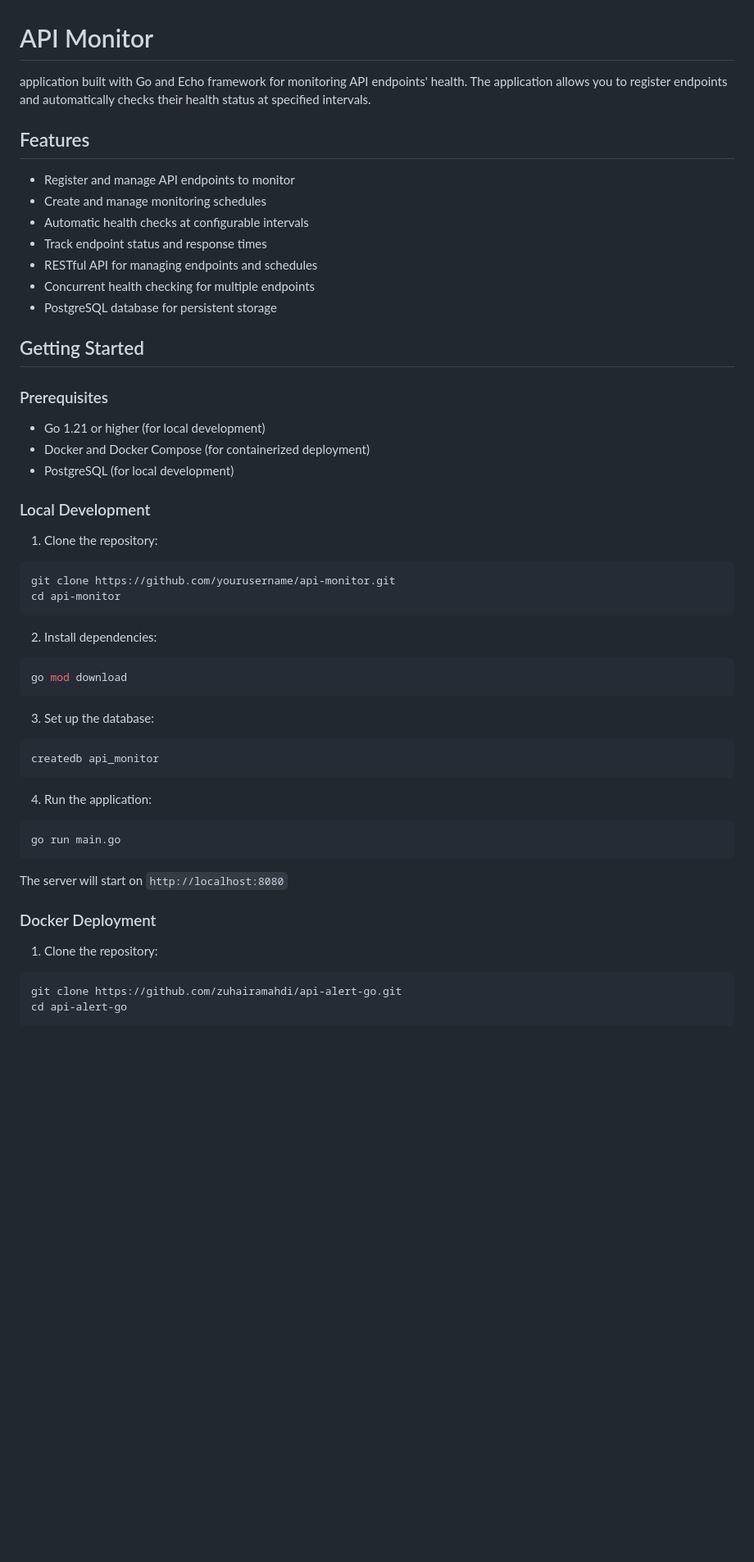
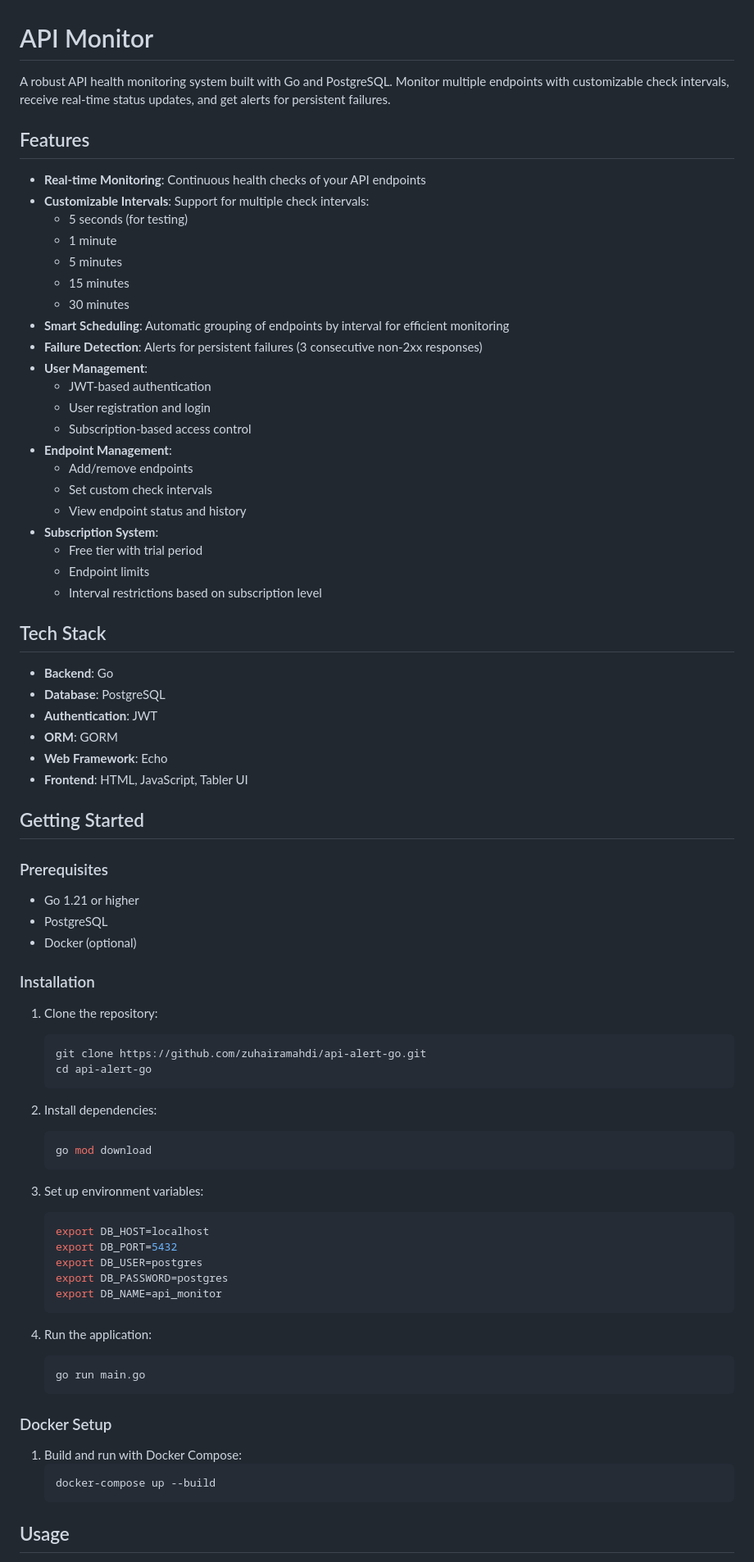
Before and after one commit to zuhairamahdi/api-alert-go, a Markdown page: README.md, the part around one of its changes. Shown at 82% size. GitHub-like rendering; blank space fills up the shorter version.

````diff
--- a/README.md
+++ b/README.md
@@ -1,55 +1,81 @@
 # API Monitor
 
-application built with Go and Echo framework for monitoring API endpoints' health. The application allows you to register endpoints and automatically checks their health status at specified intervals.
+A robust API health monitoring system built with Go and PostgreSQL. Monitor multiple endpoints with customizable check intervals, receive real-time status updates, and get alerts for persistent failures.
 
 ## Features
 
-- Register and manage API endpoints to monitor
-- Create and manage monitoring schedules
-- Automatic health checks at configurable intervals
-- Track endpoint status and response times
-- RESTful API for managing endpoints and schedules
-- Concurrent health checking for multiple endpoints
-- PostgreSQL database for persistent storage
+- **Real-time Monitoring**: Continuous health checks of your API endpoints
+- **Customizable Intervals**: Support for multiple check intervals:
+  - 5 seconds (for testing)
+  - 1 minute
+  - 5 minutes
+  - 15 minutes
+  - 30 minutes
+- **Smart Scheduling**: Automatic grouping of endpoints by interval for efficient monitoring
+- **Failure Detection**: Alerts for persistent failures (3 consecutive non-2xx responses)
+- **User Management**:
+  - JWT-based authentication
+  - User registration and login
+  - Subscription-based access control
+- **Endpoint Management**:
+  - Add/remove endpoints
+  - Set custom check intervals
+  - View endpoint status and history
+- **Subscription System**:
+  - Free tier with trial period
+  - Endpoint limits
+  - Interval restrictions based on subscription level
+
+## Tech Stack
+
+- **Backend**: Go
+- **Database**: PostgreSQL
+- **Authentication**: JWT
+- **ORM**: GORM
+- **Web Framework**: Echo
+- **Frontend**: HTML, JavaScript, Tabler UI
 
 ## Getting Started
 
 ### Prerequisites
 
-- Go 1.21 or higher (for local development)
-- Docker and Docker Compose (for containerized deployment)
-- PostgreSQL (for local development)
+- Go 1.21 or higher
+- PostgreSQL
+- Docker (optional)
 
-### Local Development
+### Installation
 
 1. Clone the repository:
-```bash
-git clone https://github.com/yourusername/api-monitor.git
-cd api-monitor
-```
+   ```bash
+   git clone https://github.com/zuhairamahdi/api-alert-go.git
+   cd api-alert-go
+   ```
 
 2. Install dependencies:
-```bash
-go mod download
-```
+   ```bash
+   go mod download
+   ```
 
-3. Set up the database:
-```bash
-createdb api_monitor
-```
+3. Set up environment variables:
+   ```bash
+   export DB_HOST=localhost
+   export DB_PORT=5432
+   export DB_USER=postgres
+   export DB_PASSWORD=postgres
+   export DB_NAME=api_monitor
+   ```
 
 4. Run the application:
-```bash
-go run main.go
-```
+   ```bash
+   go run main.go
+   ```
 
-The server will start on `http://localhost:8080`
+### Docker Setup
 
-### Docker Deployment
+1. Build and run with Docker Compose:
+   ```bash
+   docker-compose up --build
+   ```
 
-1. Clone the repository:
-```bash
-git clone https://github.com/zuhairamahdi/api-alert-go.git
-cd api-alert-go
-```
+## Usage
 
````
Also changed, not shown: other parts of README.md (+37 -63 lines).
